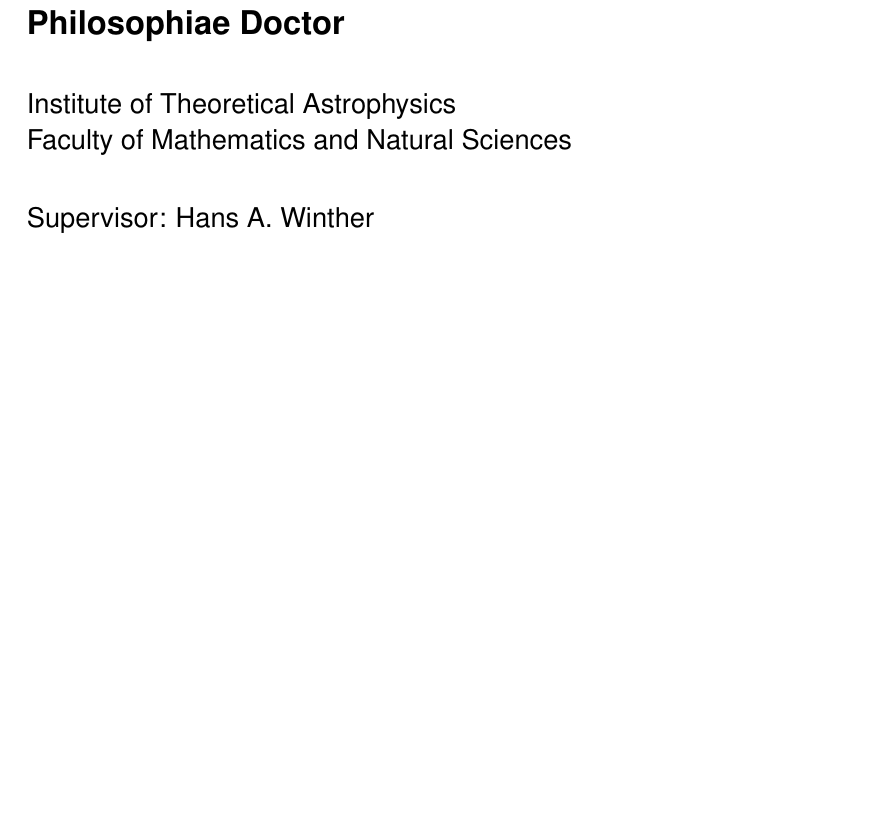
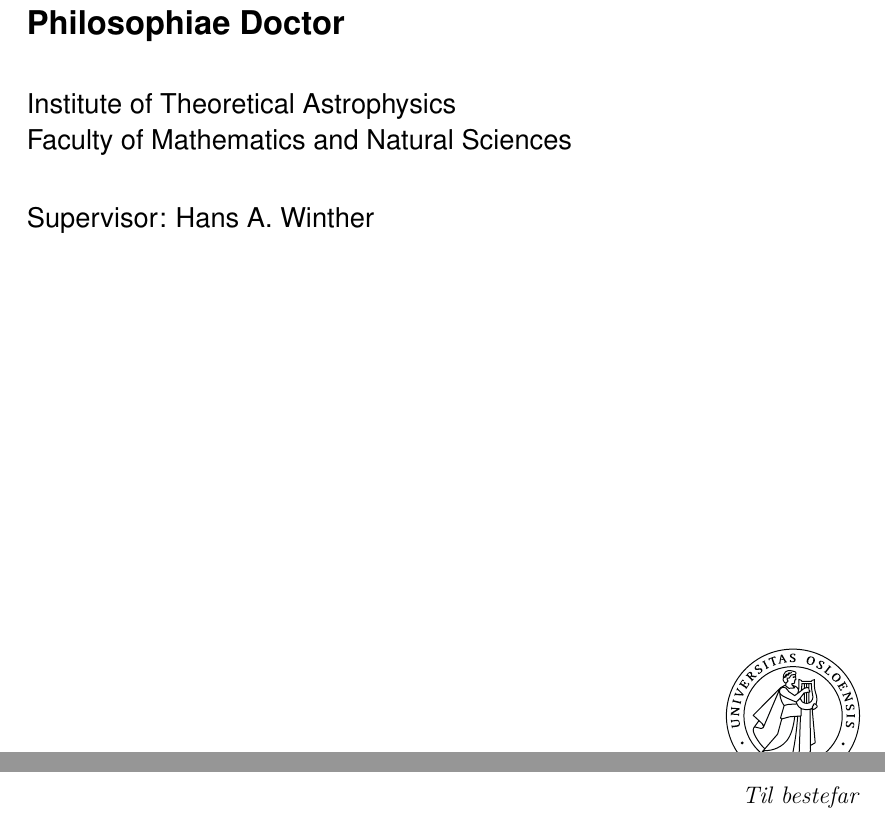
Before and after one commit to hersle/phd-thesis, a LaTeX thesis (thesis.tex): part of page 1 of 144 before the commit and two parts of pages 1 and 3 of 146 after it, the two joined at a grey line, cut so that both start at the same text, the shorter picture padded with empty space. Compiled offline with pdfLaTeX.

Commit message:
Add dedication

```diff
--- a/thesis.tex
+++ b/thesis.tex
@@ -99,6 +99,13 @@
     %info={Additional information},
     year={2026}
 ]
+
+% Dedication
+\chapter*{} % dummy to start dedication text on same line as Abstract, Acknowledgements, ...
+\thispagestyle{empty} % no page number
+\begin{flushright}
+\textit{Til bestefar}
+\end{flushright}
 
 \chapter*{Abstract}
 %\begin{abstract}
```
